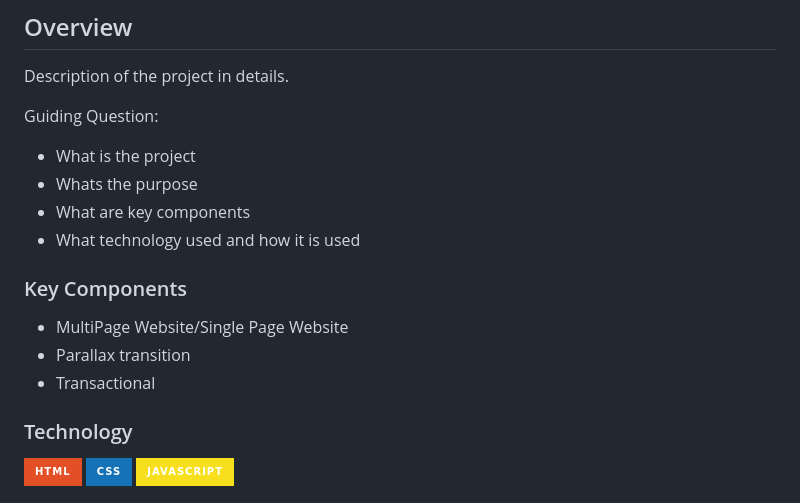
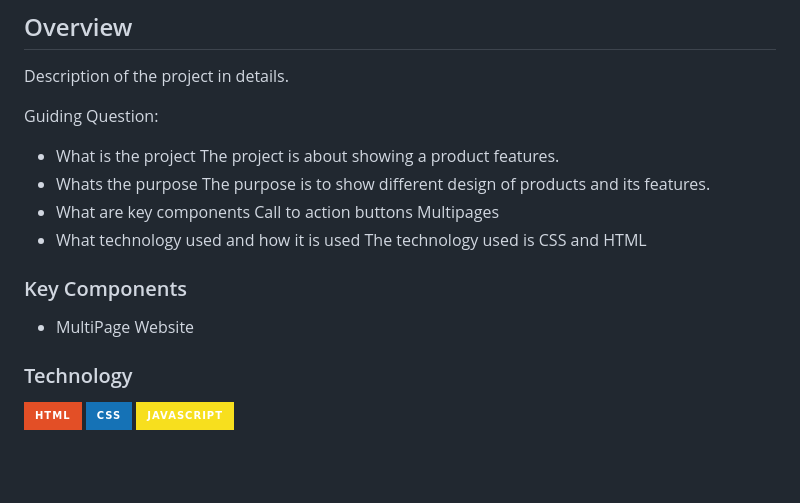
Before and after one commit to MJmasiglat/WD-MASIGLAT-SW4, a Markdown page: readme.md, the part around the change. Rendered like a GitHub page; badges without logos; blank space fills up the shorter version.

```diff
--- a/readme.md
+++ b/readme.md
@@ -64,18 +64,21 @@ Description of the project in details.
 Guiding Question:
 
 - What is the project
+  The project is about showing a product features.
 - Whats the purpose
+  The purpose is to show different design of products and its features.
 - What are key components
+  Call to action buttons
+  Multipages
 - What technology used and how it is used
+  The technology used is CSS and HTML
 
 ### Key Components
 
 <!-- TODO: List of Key Components -->
 <!-- The following are just sample -->
 
-- MultiPage Website/Single Page Website
-- Parallax transition
-- Transactional
+- MultiPage Website
 
 ### Technology
 
```
